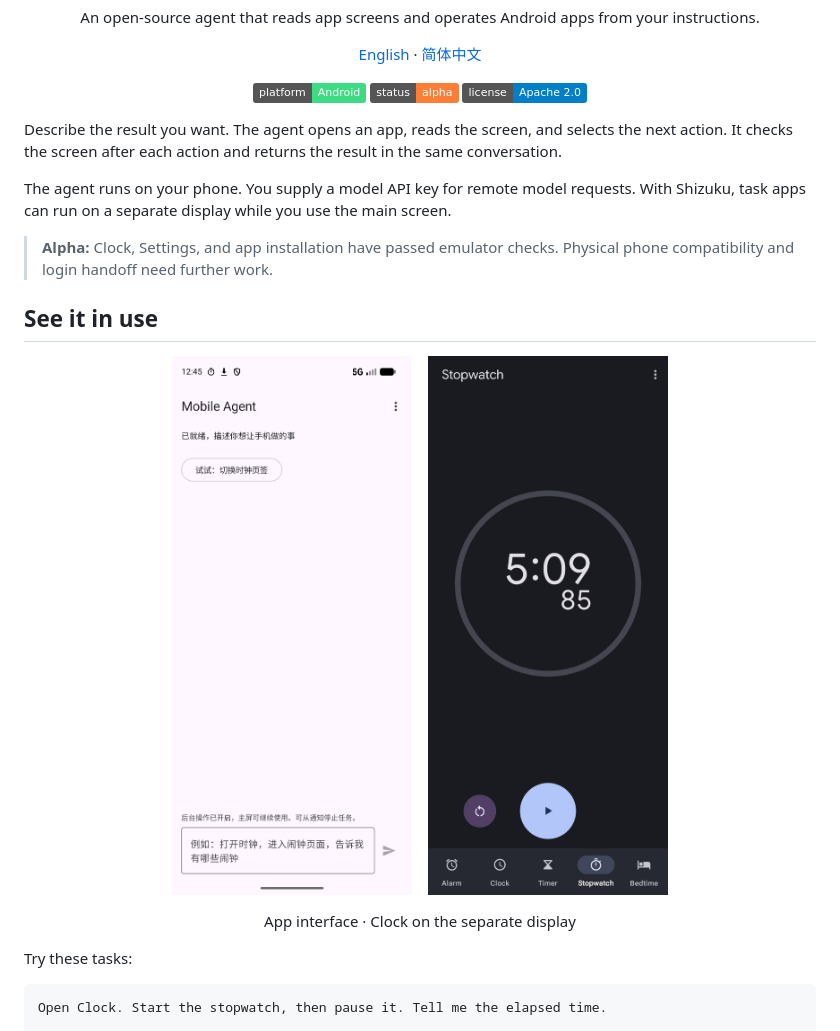
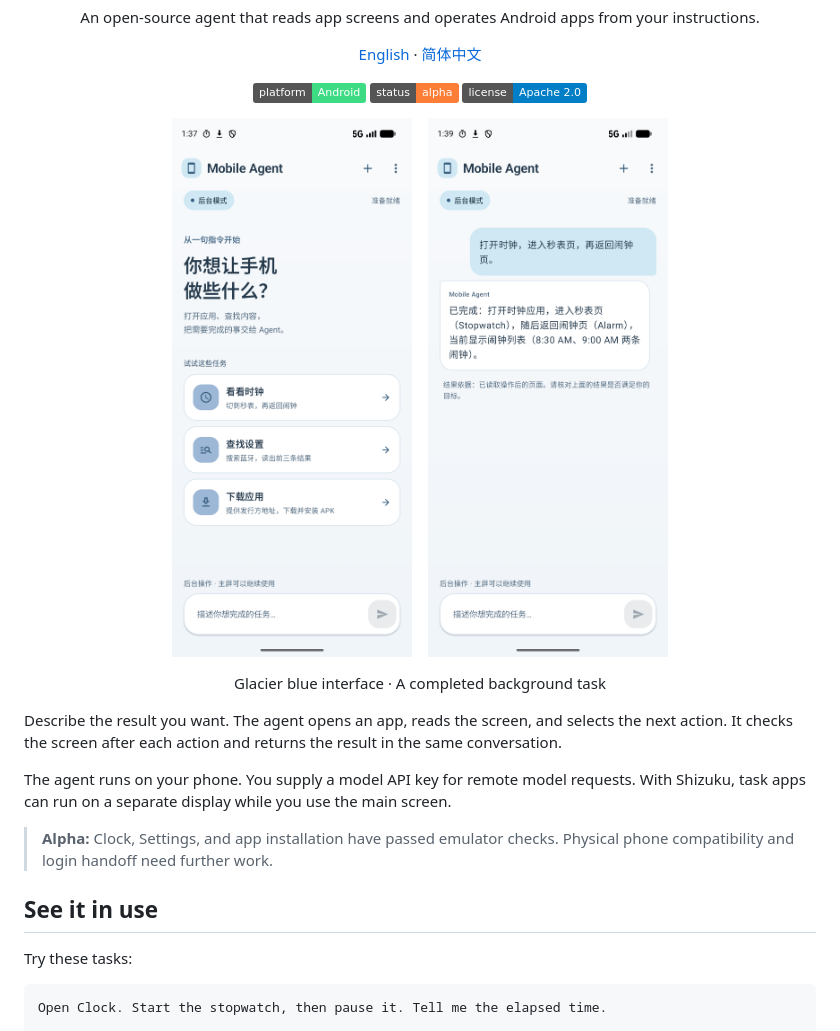
Before and after one commit to Hui-cd/mobile-agent-runtime, a Markdown page: README.md, the part around the change. GitHub-like rendering; pictures changed too: docs/assets/ui-home.png (added), docs/assets/ui-task.png (added); badges without logos.

Commit message:
feat(android): redesign interface with glacier blue theme

```diff
--- a/README.md
+++ b/README.md
@@ -14,6 +14,14 @@ An open-source agent that reads app screens and operates Android apps from your
 
 </div>
 
+<p align="center">
+  <img src="docs/assets/ui-home.png" width="240" alt="Mobile Agent home screen in glacier blue">
+  &nbsp;&nbsp;
+  <img src="docs/assets/ui-task.png" width="240" alt="A completed Clock task in background mode">
+</p>
+
+<p align="center">Glacier blue interface · A completed background task</p>
+
 Describe the result you want. The agent opens an app, reads the screen, and selects the next action.
 It checks the screen after each action and returns the result in the same conversation.
 
@@ -23,14 +31,6 @@ With Shizuku, task apps can run on a separate display while you use the main scr
 > **Alpha:** Clock, Settings, and app installation have passed emulator checks. Physical phone compatibility and login handoff need further work.
 
 ## See it in use
-
-<p align="center">
-  <img src="docs/results/shizuku-ondevice-2026-10-12/ready-hidden-mode.png" width="240" alt="Mobile Agent with background mode enabled">
-  &nbsp;&nbsp;
-  <img src="docs/results/shizuku-ondevice-2026-10-12/clock-screenshot-10-1.jpg" width="240" alt="Clock on the separate display, with the stopwatch paused at 5:09.85">
-</p>
-
-<p align="center">App interface · Clock on the separate display</p>
 
 Try these tasks:
 
```
Also changed, not shown: README.zh-CN.md (+8 -8 lines), 5 other files.
